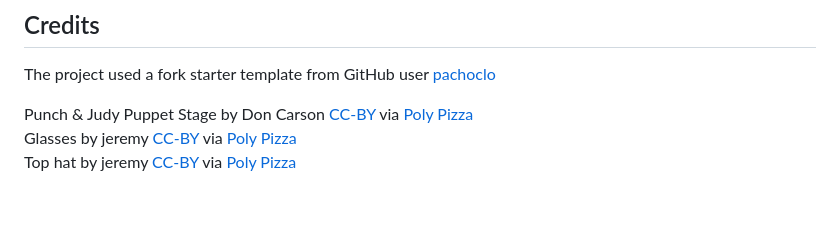
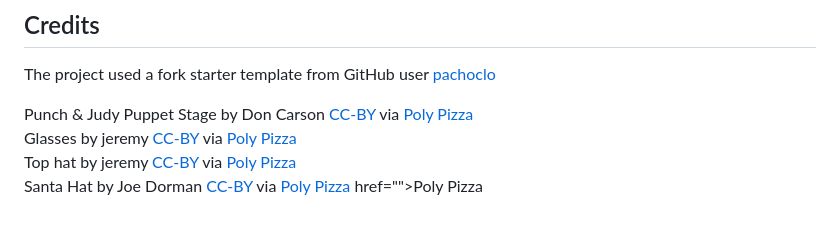
Before and after one commit to BennytheBomb/PuppetShow, a Markdown page: README.md, the part around the change. GitHub-like rendering.

```diff
--- a/README.md
+++ b/README.md
@@ -58,4 +58,6 @@ The project used a fork starter template from GitHub user [pachoclo](https://git
 
 Punch & Judy Puppet Stage by Don Carson [CC-BY](https://creativecommons.org/licenses/by/3.0/) via [Poly Pizza](https://poly.pizza/m/9i5mmOwt7cu)\
 Glasses by jeremy [CC-BY](https://creativecommons.org/licenses/by/3.0/) via [Poly Pizza](https://poly.pizza/m/9i5mmOwt7cu)\
-Top hat by jeremy [CC-BY](https://creativecommons.org/licenses/by/3.0/) via [Poly Pizza](https://poly.pizza/m/e5kV1Y_cZJt)
+Top hat by jeremy [CC-BY](https://creativecommons.org/licenses/by/3.0/) via [Poly Pizza](https://poly.pizza/m/e5kV1Y_cZJt)\
+Santa Hat by Joe Dorman [CC-BY](https://creativecommons.org/licenses/by/3.0/) via [Poly Pizza](https://poly.pizza/m/3QKT0IHKALm)
+                        href="">Poly Pizza</a>
```
